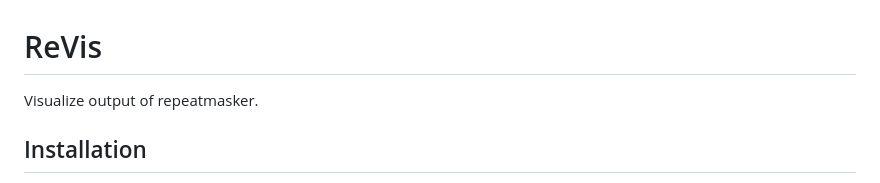
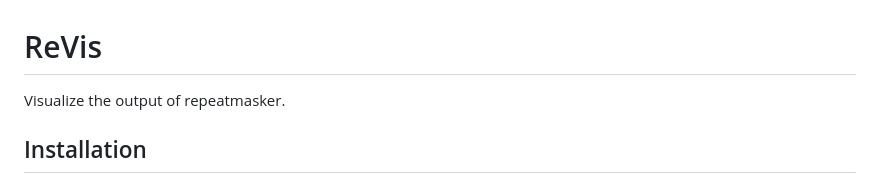
Before and after one commit to milena-t/ReVis, a Markdown page: README.md, the part around the change. Drawn GitHub-style.

```diff
--- a/README.md
+++ b/README.md
@@ -1,6 +1,6 @@
 # ReVis
 
-Visualize output of repeatmasker.
+Visualize the output of repeatmasker.
 
 ## Installation
 
```
